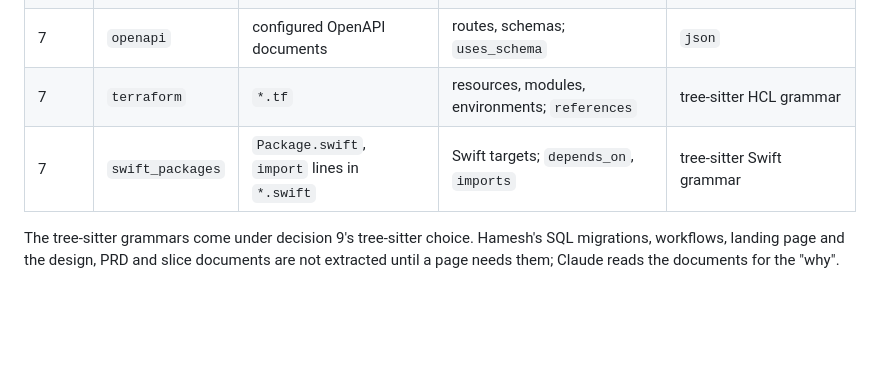
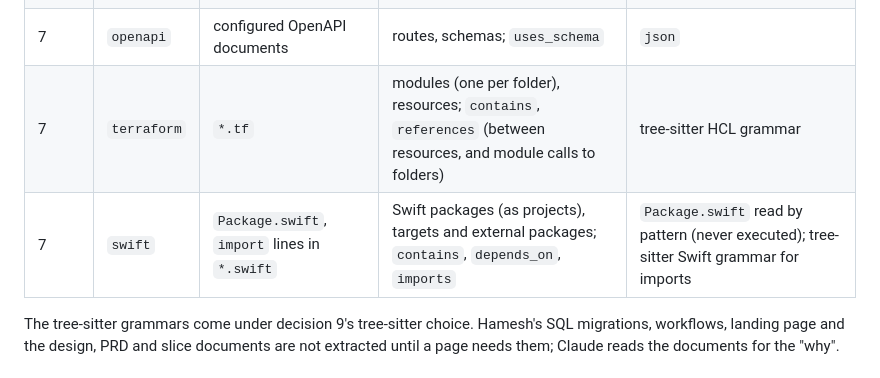
Before and after one commit to mohamed-abdelsattar92/codetrail, a Markdown page: docs/design/2026-10-05-codetrail-design.md, the part around the change. Rendered like a GitHub page; blank space fills up the shorter version.

```diff
--- a/docs/design/2026-10-05-codetrail-design.md
+++ b/docs/design/2026-10-05-codetrail-design.md
@@ -227,8 +227,8 @@ class Extractor(Protocol):
 | 2 | `python` | `*.py`, `pyproject.toml` | projects, modules, packages; `contains`, `imports`, `depends_on` | tree-sitter-python, `tomllib` |
 | 2 | `adr` | `[adr] paths` globs | decisions (number, title, status, date); `supersedes` | Markdown headings and status lines (standard library) |
 | 7 | `openapi` | configured OpenAPI documents | routes, schemas; `uses_schema` | `json` |
-| 7 | `terraform` | `*.tf` | resources, modules, environments; `references` | tree-sitter HCL grammar |
-| 7 | `swift_packages` | `Package.swift`, `import` lines in `*.swift` | Swift targets; `depends_on`, `imports` | tree-sitter Swift grammar |
+| 7 | `terraform` | `*.tf` | modules (one per folder), resources; `contains`, `references` (between resources, and module calls to folders) | tree-sitter HCL grammar |
+| 7 | `swift` | `Package.swift`, `import` lines in `*.swift` | Swift packages (as projects), targets and external packages; `contains`, `depends_on`, `imports` | `Package.swift` read by pattern (never executed); tree-sitter Swift grammar for imports |
 
 The tree-sitter grammars come under decision 9's tree-sitter choice. Hamesh's SQL migrations, workflows, landing page and the design, PRD and slice documents are not extracted until a page needs them; Claude reads the documents for the "why".
 
```
Also changed, not shown: README.md (+5 -5 lines).
